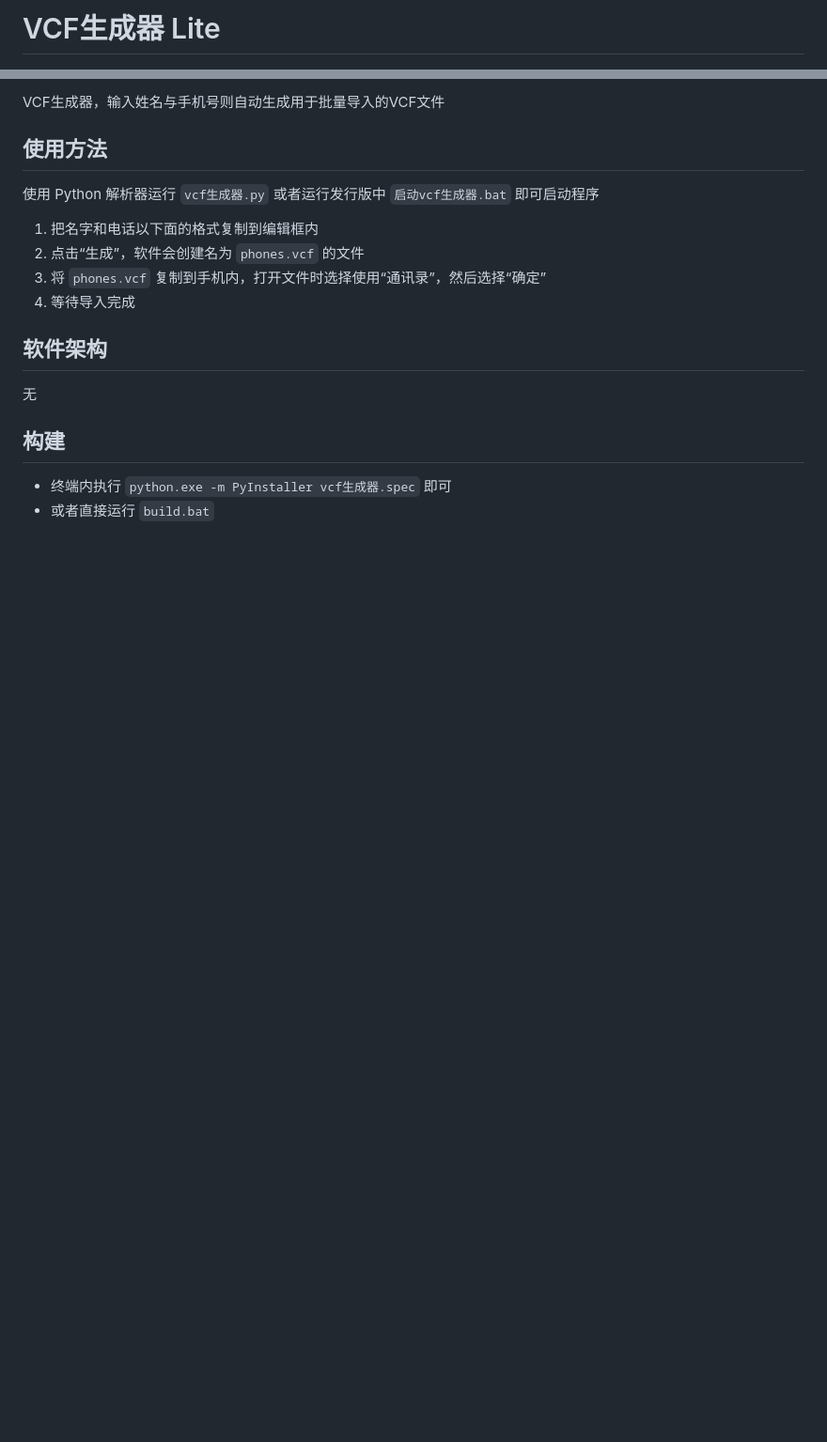
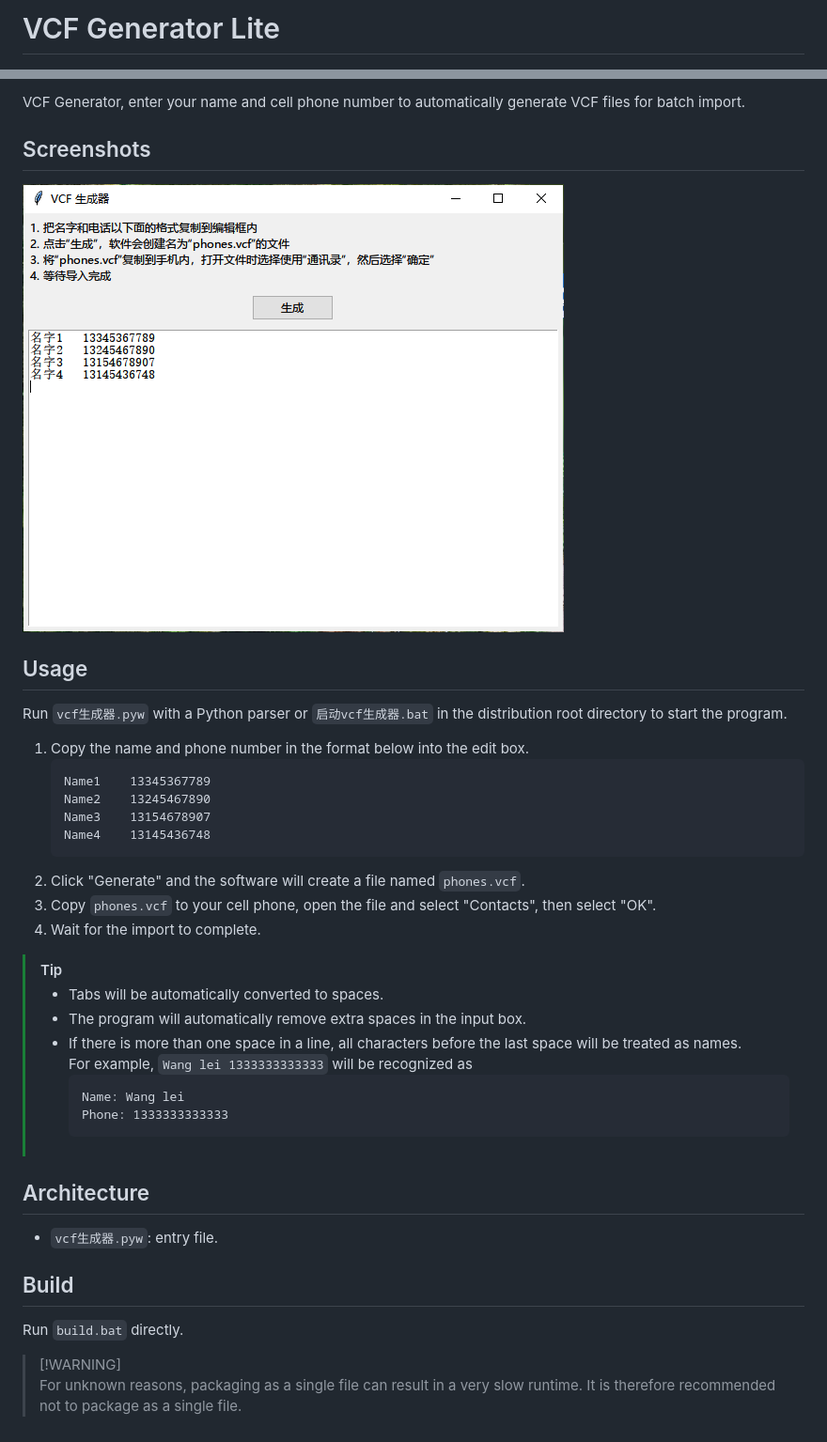
Before and after one commit to Jesse205/VCFGeneratorLiteForTkinterTEST, a Markdown page: README.md, 2 parts joined by grey strips. Shown at 94% size. Drawn GitHub-style; pictures changed too: screenshots/Snipaste_2023-11-25_23-57-38.png (added); blank space fills up the shorter version.

Commit message:
refactor: update README

````diff
--- a/README.md
+++ b/README.md
@@ -1,2 +1,2 @@
-# VCF生成器 Lite
+# VCF Generator Lite
 
@@ -4,20 +4,43 @@
 
-VCF生成器，输入姓名与手机号则自动生成用于批量导入的VCF文件
+VCF Generator, enter your name and cell phone number to automatically generate VCF files for batch import.
 
-## 使用方法
+## Screenshots
 
-使用 Python 解析器运行 `vcf生成器.py` 或者运行发行版中 `启动vcf生成器.bat` 即可启动程序
+![Screenshot](./screenshots/Snipaste_2023-11-25_23-57-38.png)
 
-1. 把名字和电话以下面的格式复制到编辑框内
-2. 点击“生成”，软件会创建名为 `phones.vcf` 的文件
-3. 将 `phones.vcf` 复制到手机内，打开文件时选择使用“通讯录”，然后选择“确定”
-4. 等待导入完成
+## Usage
 
-## 软件架构
+Run `vcf生成器.pyw` with a Python parser or `启动vcf生成器.bat` in the distribution root directory to start the program.
 
-无
+1. Copy the name and phone number in the format below into the edit box.
+   ```text
+   Name1	13345367789
+   Name2	13245467890
+   Name3	13154678907
+   Name4	13145436748
+   ```
+2. Click "Generate" and the software will create a file named `phones.vcf`.
+3. Copy `phones.vcf` to your cell phone, open the file and select "Contacts", then select "OK".
+4. Wait for the import to complete.
 
-## 构建
+> [!TIP]
+>
+> - Tabs will be automatically converted to spaces.
+> - The program will automatically remove extra spaces in the input box.
+> - If there is more than one space in a line, all characters before the last space will be treated as names.\
+>   For example, `Wang lei 1333333333333` will be recognized as
+>   ```text
+>   Name: Wang lei
+>   Phone: 1333333333333
+>   ```
 
-* 终端内执行 `python.exe -m PyInstaller vcf生成器.spec` 即可
-* 或者直接运行 `build.bat`
+## Architecture
+
+- `vcf生成器.pyw`: entry file.
+
+## Build
+
+Run `build.bat` directly.
+
+> [!WARNING]\
+> For unknown reasons, packaging as a single file can result in a very slow runtime. It is therefore recommended not to package as a single file.
````
Also changed, not shown: other parts of README.md (+1 -1 lines), README.zh.md (added, +46 -0 lines).
